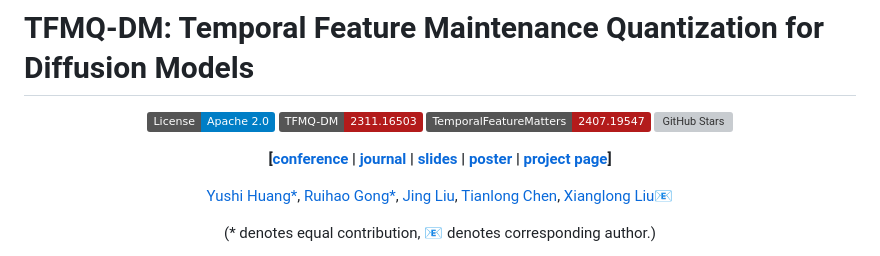
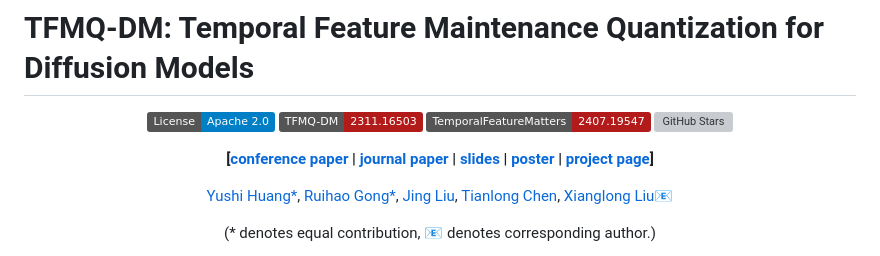
Before and after one commit to ModelTC/TFMQ-DM, a Markdown page: README.md, the part around the change. GitHub-like rendering; badges without logos; grey boxes are pictures that could not be loaded.

```diff
--- a/README.md
+++ b/README.md
@@ -6,7 +6,7 @@
 [![arXiv](https://img.shields.io/badge/TemporalFeatureMatters-2407.19547-b31b1b)](https://arxiv.org/abs/2407.19547)
 [![GitHub Stars](https://img.shields.io/github/stars/ModelTC/TFMQ-DM.svg?style=social&label=Star&maxAge=60)](https://github.com/ModelTC/TFMQ-DM)
 
-**[[conference](https://arxiv.org/abs/2311.16503) | [journal](https://arxiv.org/abs/2407.19547) | [slides](assets/slides.pdf) | [poster](assets/poster.pdf) | [project page](https://modeltc.github.io/TFMQ-DM/)]**
+**[[conference paper](https://arxiv.org/abs/2311.16503) | [journal paper](https://arxiv.org/abs/2407.19547) | [slides](assets/slides.pdf) | [poster](assets/poster.pdf) | [project page](https://modeltc.github.io/TFMQ-DM/)]**
 
 [Yushi Huang*](https://github.com/Harahan), [Ruihao Gong*](https://xhplus.github.io/), [Jing Liu](https://jing-liu.com/), [Tianlong Chen](https://tianlong-chen.github.io/), [Xianglong Liu📧](https://xlliu-beihang.github.io/)
 
```
